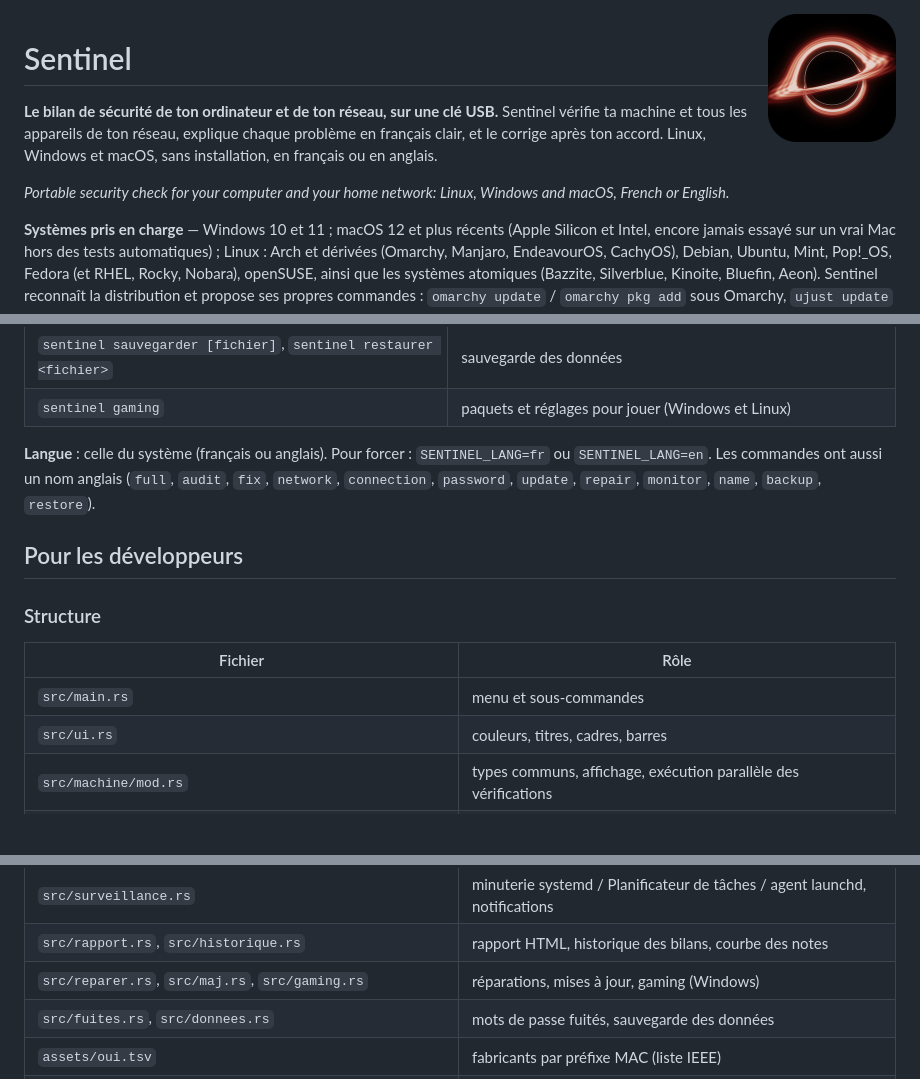
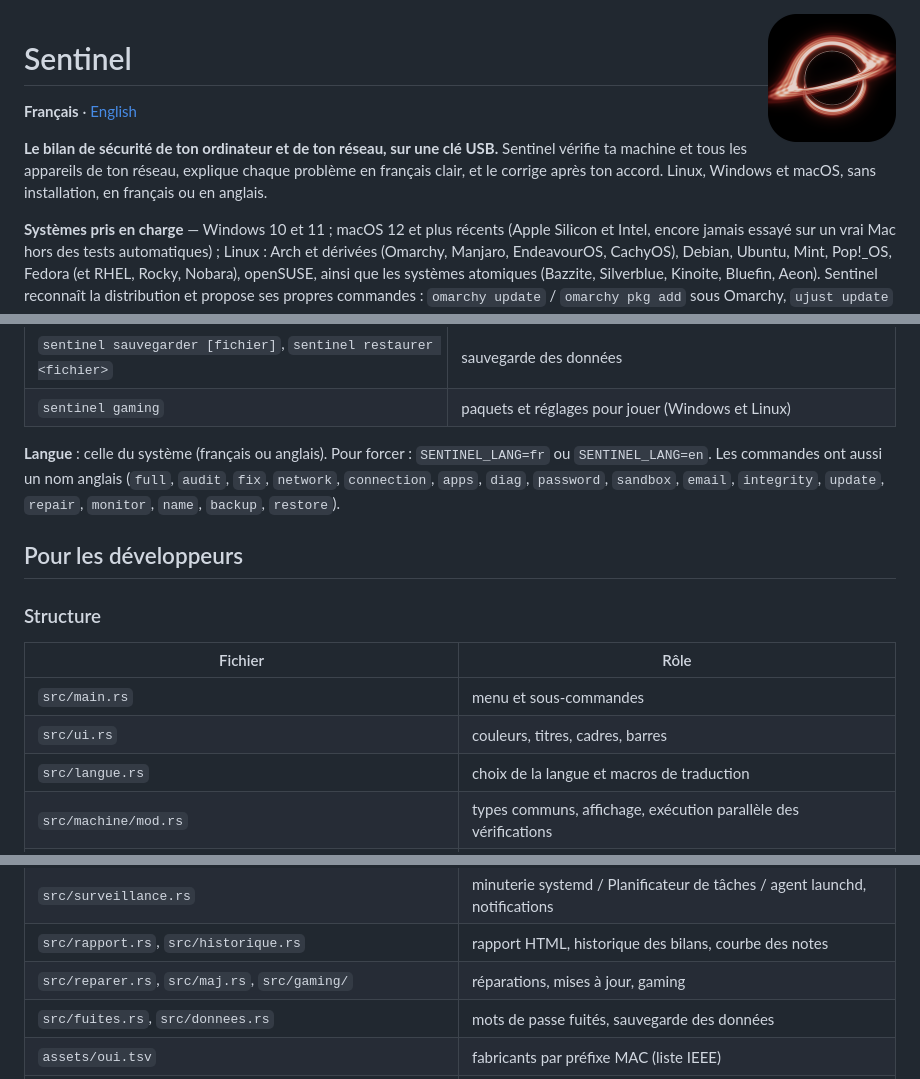
Before and after one commit to d9v3/vanguard-archive, a Markdown page: README.md, 3 parts joined by grey strips. Rendered like a GitHub page; blank space fills up the shorter version.

Commit message:
README bilingue : version anglaise (README.en.md) et sélecteur de langue
Co-Authored-By: Claude Opus 5.5 <noreply@anthropic.com>

```diff
--- a/README.md
+++ b/README.md
@@ -2,11 +2,11 @@
 
 # Sentinel
 
+**Français** · [English](README.en.md)
+
 **Le bilan de sécurité de ton ordinateur et de ton réseau, sur une clé USB.**
 Sentinel vérifie ta machine et tous les appareils de ton réseau, explique chaque problème en français clair, et le
 corrige après ton accord. Linux, Windows et macOS, sans installation, en français ou en anglais.
-
-*Portable security check for your computer and your home network: Linux, Windows and macOS, French or English.*
 
 **Systèmes pris en charge** — Windows 10 et 11 ; macOS 12 et plus récents (Apple Silicon et Intel, encore jamais
 essayé sur un vrai Mac hors des tests automatiques) ; Linux : Arch et dérivées (Omarchy, Manjaro, EndeavourOS, CachyOS),
@@ -104,8 +104,8 @@ Chaque entrée du menu existe aussi en commande :
 | `sentinel gaming` | paquets et réglages pour jouer (Windows et Linux) |
 
 **Langue** : celle du système (français ou anglais). Pour forcer : `SENTINEL_LANG=fr` ou `SENTINEL_LANG=en`. Les
-commandes ont aussi un nom anglais (`full`, `audit`, `fix`, `network`, `connection`, `password`, `update`, `repair`,
-`monitor`, `name`, `backup`, `restore`).
+commandes ont aussi un nom anglais (`full`, `audit`, `fix`, `network`, `connection`, `apps`, `diag`, `password`,
+`sandbox`, `email`, `integrity`, `update`, `repair`, `monitor`, `name`, `backup`, `restore`).
 
 ## Pour les développeurs
 
@@ -115,6 +115,7 @@ commandes ont aussi un nom anglais (`full`, `audit`, `fix`, `network`, `connecti
 |---|---|
 | `src/main.rs` | menu et sous-commandes |
 | `src/ui.rs` | couleurs, titres, cadres, barres |
+| `src/langue.rs` | choix de la langue et macros de traduction |
 | `src/machine/mod.rs` | types communs, affichage, exécution parallèle des vérifications |
 | `src/machine/linux/`, `src/machine/windows/`, `src/machine/macos/` | audit propre à chaque système, un fichier par thème |
 | `src/machine/dns.rs`, `certificats.rs`, `extensions.rs`, `sante.rs` | vérifications communes aux trois systèmes |
@@ -125,7 +126,7 @@ commandes ont aussi un nom anglais (`full`, `audit`, `fix`, `network`, `connecti
 | `src/antivirus.rs` | ClamAV / Defender, quarantaine |
 | `src/surveillance.rs` | minuterie systemd / Planificateur de tâches / agent launchd, notifications |
 | `src/rapport.rs`, `src/historique.rs` | rapport HTML, historique des bilans, courbe des notes |
-| `src/reparer.rs`, `src/maj.rs`, `src/gaming.rs` | réparations, mises à jour, gaming (Windows) |
+| `src/reparer.rs`, `src/maj.rs`, `src/gaming/` | réparations, mises à jour, gaming |
 | `src/fuites.rs`, `src/donnees.rs` | mots de passe fuités, sauvegarde des données |
 | `assets/oui.tsv` | fabricants par préfixe MAC (liste IEEE) |
 | `LICENCES-TIERCES.txt` | avis de licence des bibliothèques incluses (`outils/licences-tierces.py`) |
```
Also changed, not shown: other parts of README.md (+0 -2 lines), README.en.md (added, +171 -0 lines).
